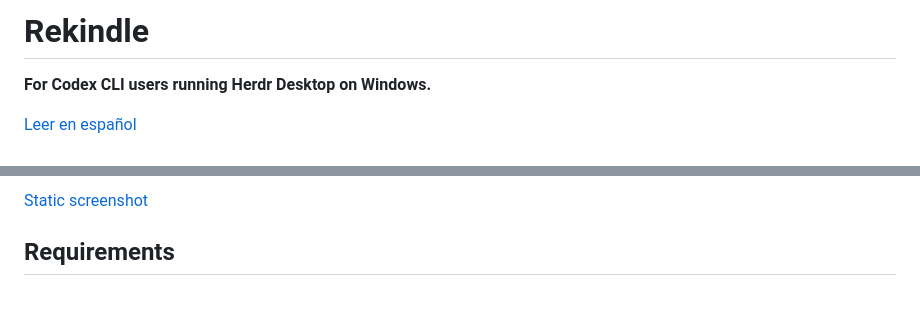
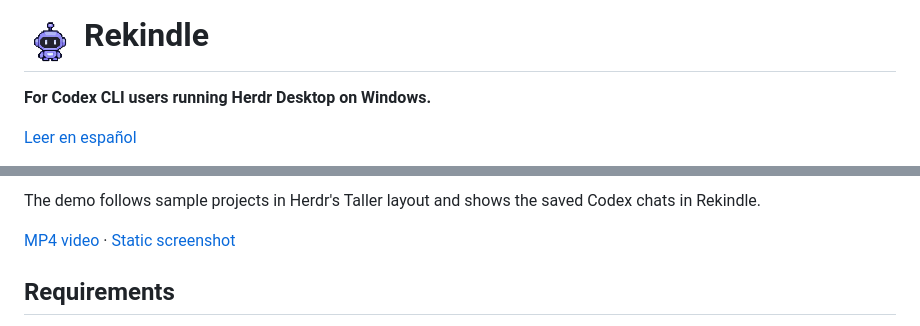
Before and after one commit to Alexrb11/rekindle, a Markdown page: README.md, 2 parts joined by grey strips. Drawn GitHub-style; pictures changed too: media/agent.png (added); blank space fills up the shorter version.

```diff
--- a/README.md
+++ b/README.md
@@ -1,4 +1,4 @@
-# Rekindle
+# <img src="media/agent.png" width="52" height="52" align="absmiddle" alt=""> Rekindle
 
 **For Codex CLI users running Herdr Desktop on Windows.**
 
@@ -14,5 +14,7 @@ Reopen the Codex chats you left in Herdr when you start the desktop app after a
 
-[Static screenshot](preview.png)
+The demo follows sample projects in Herdr's Taller layout and shows the saved Codex chats in Rekindle.
+
+[MP4 video](media/demo.mp4?raw=true) · [Static screenshot](preview.png)
 
 ## Requirements
 
```
Also changed, not shown: other parts of README.md (+1 -1 lines), README.es.md (+5 -3 lines), 2 other files.
